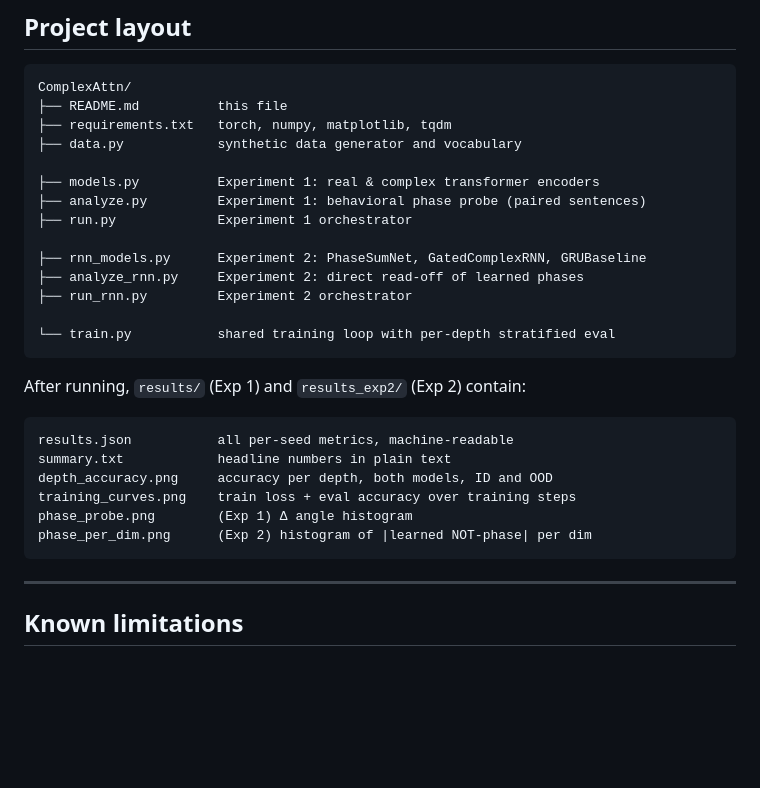
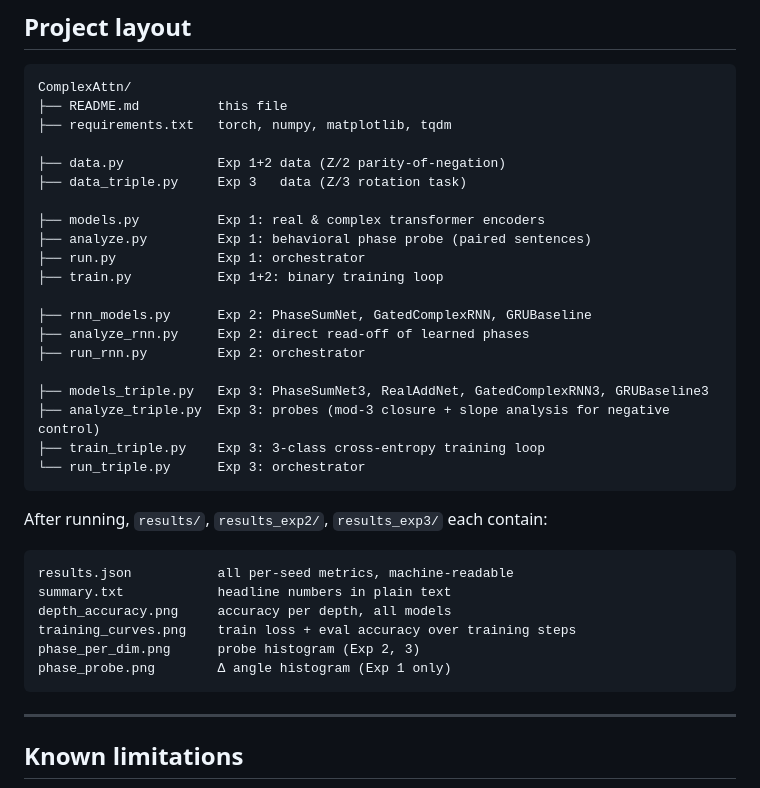
Before and after one commit to Minds-R-Lab/ComplexAttn, a Markdown page: README.md, the part around one of its changes. Rendered like a GitHub page; blank space fills up the shorter version.

````diff
--- a/README.md
+++ b/README.md
@@ -209,28 +317,34 @@ freely.
 ComplexAttn/
 ├── README.md          this file
 ├── requirements.txt   torch, numpy, matplotlib, tqdm
-├── data.py            synthetic data generator and vocabulary
 
-├── models.py          Experiment 1: real & complex transformer encoders
-├── analyze.py         Experiment 1: behavioral phase probe (paired sentences)
-├── run.py             Experiment 1 orchestrator
+├── data.py            Exp 1+2 data (Z/2 parity-of-negation)
+├── data_triple.py     Exp 3   data (Z/3 rotation task)
 
-├── rnn_models.py      Experiment 2: PhaseSumNet, GatedComplexRNN, GRUBaseline
-├── analyze_rnn.py     Experiment 2: direct read-off of learned phases
-├── run_rnn.py         Experiment 2 orchestrator
+├── models.py          Exp 1: real & complex transformer encoders
+├── analyze.py         Exp 1: behavioral phase probe (paired sentences)
+├── run.py             Exp 1: orchestrator
+├── train.py           Exp 1+2: binary training loop
 
-└── train.py           shared training loop with per-depth stratified eval
+├── rnn_models.py      Exp 2: PhaseSumNet, GatedComplexRNN, GRUBaseline
+├── analyze_rnn.py     Exp 2: direct read-off of learned phases
+├── run_rnn.py         Exp 2: orchestrator
+
+├── models_triple.py   Exp 3: PhaseSumNet3, RealAddNet, GatedComplexRNN3, GRUBaseline3
+├── analyze_triple.py  Exp 3: probes (mod-3 closure + slope analysis for negative control)
+├── train_triple.py    Exp 3: 3-class cross-entropy training loop
+└── run_triple.py      Exp 3: orchestrator
 ```
 
-After running, `results/` (Exp 1) and `results_exp2/` (Exp 2) contain:
+After running, `results/`, `results_exp2/`, `results_exp3/` each contain:
 
 ```
 results.json           all per-seed metrics, machine-readable
 summary.txt            headline numbers in plain text
-depth_accuracy.png     accuracy per depth, both models, ID and OOD
+depth_accuracy.png     accuracy per depth, all models
 training_curves.png    train loss + eval accuracy over training steps
-phase_probe.png        (Exp 1) Δ angle histogram
-phase_per_dim.png      (Exp 2) histogram of |learned NOT-phase| per dim
+phase_per_dim.png      probe histogram (Exp 2, 3)
+phase_probe.png        Δ angle histogram (Exp 1 only)
 ```
 
 ---
````
Also changed, not shown: other parts of README.md (+127 -19 lines).
